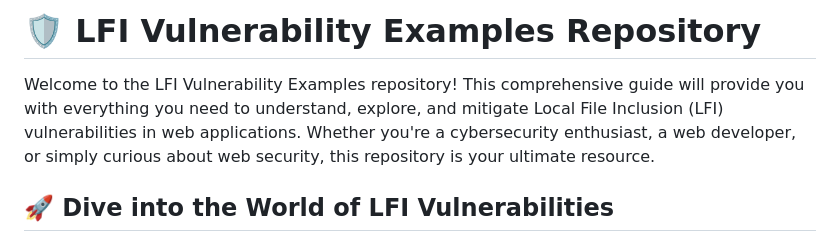
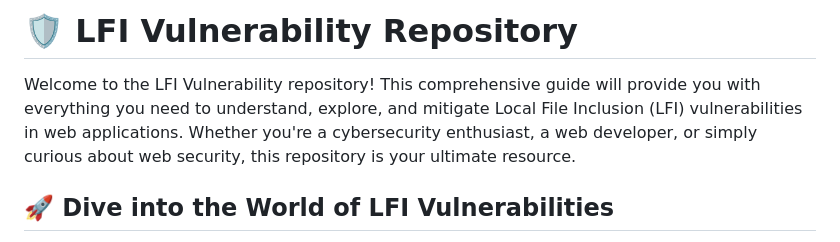
Before and after one commit to Ishanoshada/LFI, a Markdown page: README.md, the part around the change. Drawn GitHub-style.

```diff
--- a/README.md
+++ b/README.md
@@ -1,6 +1,6 @@
-# 🛡️ LFI Vulnerability Examples Repository
+# 🛡️ LFI Vulnerability Repository
 
-Welcome to the LFI Vulnerability Examples repository! This comprehensive guide will provide you with everything you need to understand, explore, and mitigate Local File Inclusion (LFI) vulnerabilities in web applications. Whether you're a cybersecurity enthusiast, a web developer, or simply curious about web security, this repository is your ultimate resource.
+Welcome to the LFI Vulnerability  repository! This comprehensive guide will provide you with everything you need to understand, explore, and mitigate Local File Inclusion (LFI) vulnerabilities in web applications. Whether you're a cybersecurity enthusiast, a web developer, or simply curious about web security, this repository is your ultimate resource.
 
 ## 🚀 Dive into the World of LFI Vulnerabilities
 
```
